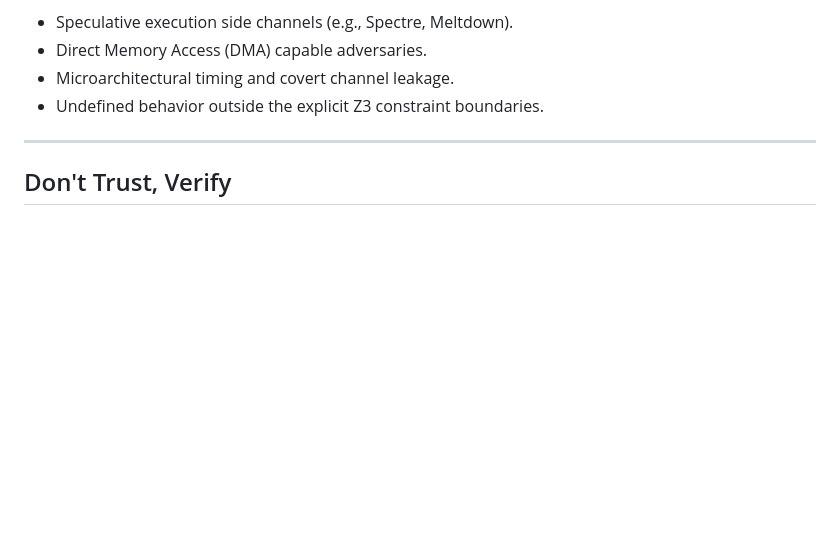
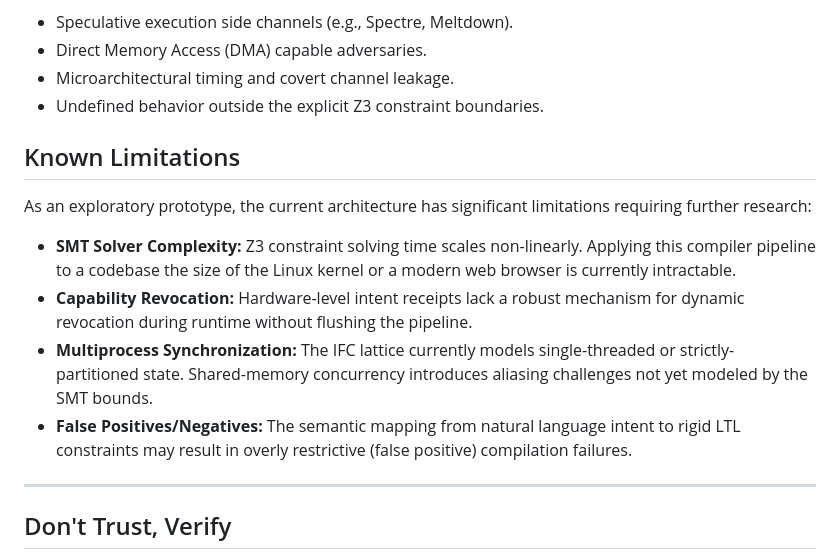
Before and after one commit to nevinshine/sentinel-stack, a Markdown page: README.md, the part around one of its changes. Rendered like a GitHub page; blank space fills up the shorter version.

```diff
--- a/README.md
+++ b/README.md
@@ -150,6 +150,14 @@ Real systems architectures require constrained and explicit boundaries. The Sent
 * Direct Memory Access (DMA) capable adversaries.
 * Microarchitectural timing and covert channel leakage.
 * Undefined behavior outside the explicit Z3 constraint boundaries.
+
+## Known Limitations
+
+As an exploratory prototype, the current architecture has significant limitations requiring further research:
+* **SMT Solver Complexity:** Z3 constraint solving time scales non-linearly. Applying this compiler pipeline to a codebase the size of the Linux kernel or a modern web browser is currently intractable.
+* **Capability Revocation:** Hardware-level intent receipts lack a robust mechanism for dynamic revocation during runtime without flushing the pipeline.
+* **Multiprocess Synchronization:** The IFC lattice currently models single-threaded or strictly-partitioned state. Shared-memory concurrency introduces aliasing challenges not yet modeled by the SMT bounds.
+* **False Positives/Negatives:** The semantic mapping from natural language intent to rigid LTL constraints may result in overly restrictive (false positive) compilation failures.
 
 ---
 
```
Also changed, not shown: other parts of README.md (+8 -8 lines).
